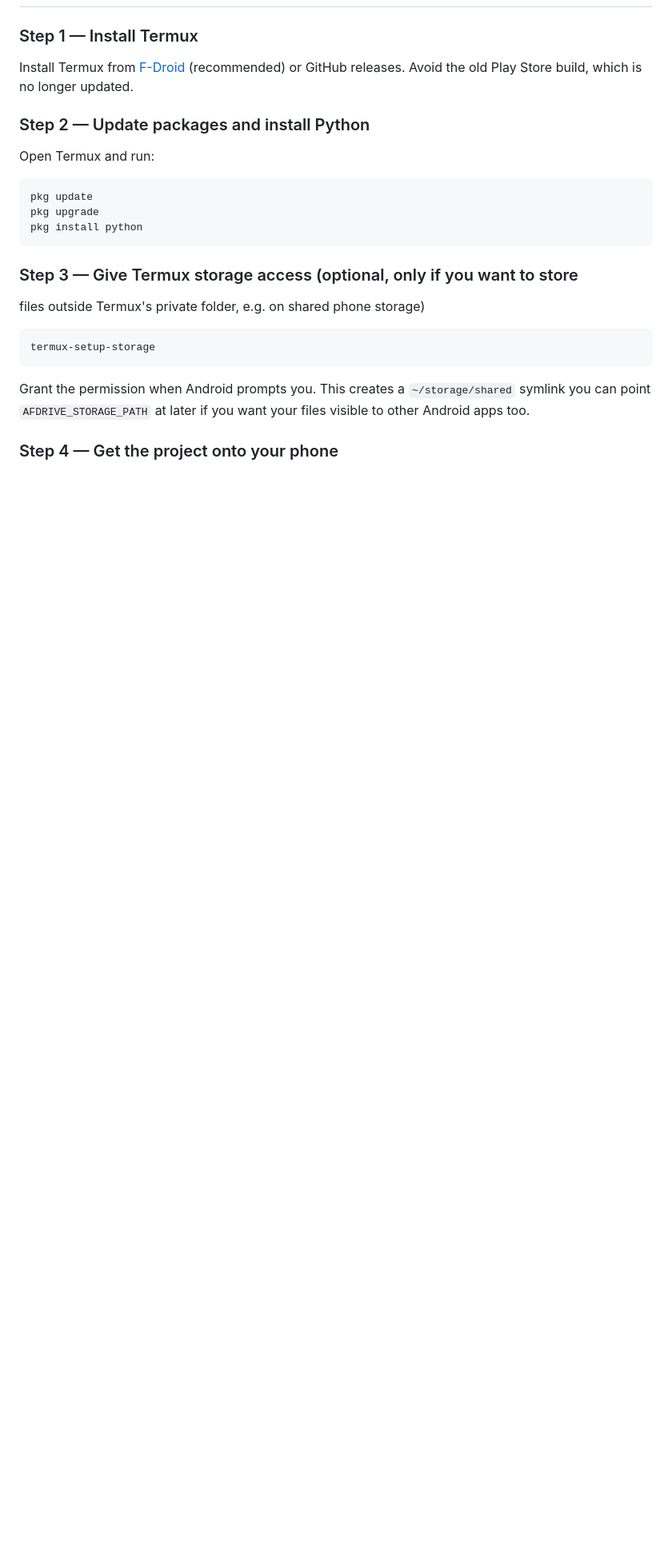
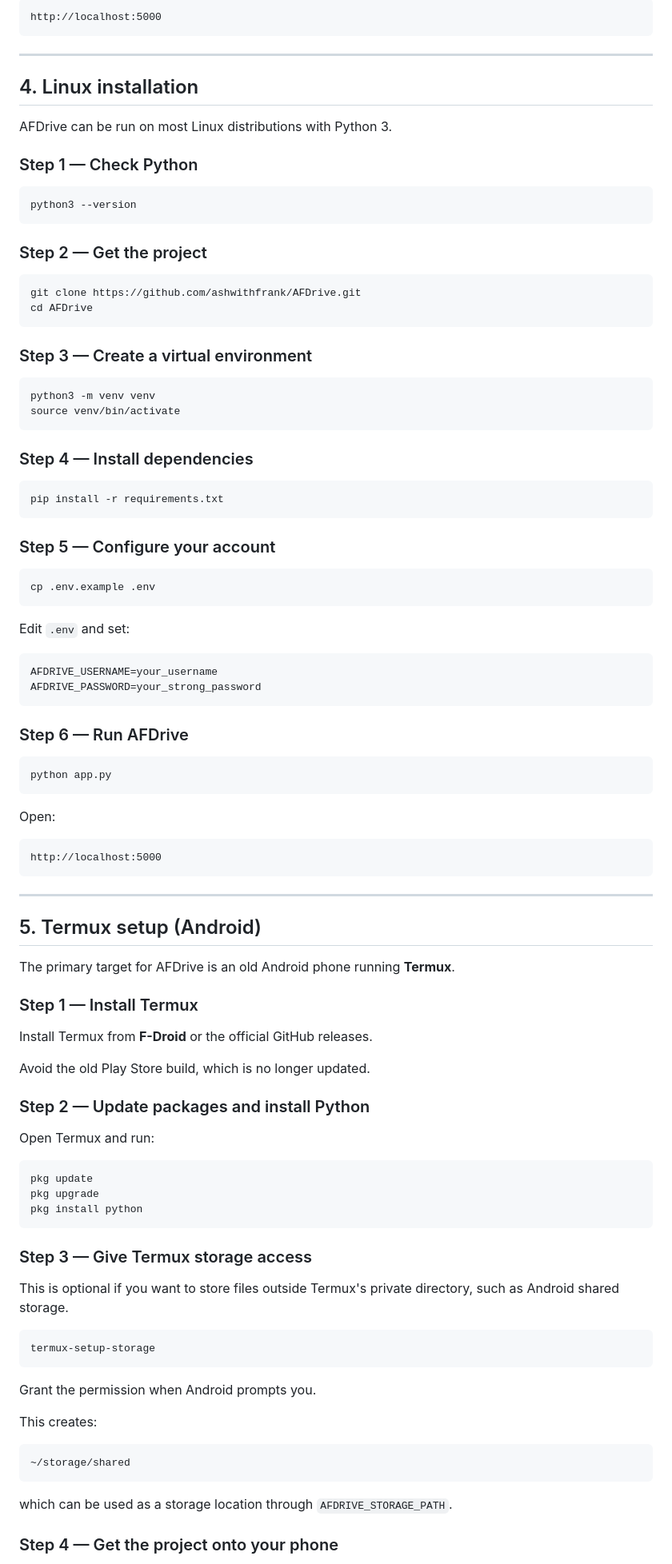
Before and after one commit to ashwithfrank/AFDrive, a Markdown page: README.md, the part around one of its changes. Shown at 80% size. Drawn GitHub-style; blank space fills up the shorter version.

````diff
--- a/README.md
+++ b/README.md
@@ -64,9 +184,75 @@ AFDrive/
+```text
+http://localhost:5000
+```
+
+---
+
+## 4. Linux installation
+
+AFDrive can be run on most Linux distributions with Python 3.
+
+### Step 1 — Check Python
+
+```bash
+python3 --version
+```
+
+### Step 2 — Get the project
+
+```bash
+git clone https://github.com/ashwithfrank/AFDrive.git
+cd AFDrive
+```
+
+### Step 3 — Create a virtual environment
+
+```bash
+python3 -m venv venv
+source venv/bin/activate
+```
+
+### Step 4 — Install dependencies
+
+```bash
+pip install -r requirements.txt
+```
+
+### Step 5 — Configure your account
+
+```bash
+cp .env.example .env
+```
+
+Edit `.env` and set:
+
+```text
+AFDRIVE_USERNAME=your_username
+AFDRIVE_PASSWORD=your_strong_password
+```
+
+### Step 6 — Run AFDrive
+
+```bash
+python app.py
+```
+
+Open:
+
+```text
+http://localhost:5000
+```
+
+---
+
+## 5. Termux setup (Android)
+
+The primary target for AFDrive is an old Android phone running **Termux**.
 
 ### Step 1 — Install Termux
 
-Install Termux from [F-Droid](https://f-droid.org/packages/com.termux/)
-(recommended) or GitHub releases. Avoid the old Play Store build, which is
-no longer updated.
+Install Termux from **F-Droid** or the official GitHub releases.
+
+Avoid the old Play Store build, which is no longer updated.
 
 ### Step 2 — Update packages and install Python
 
@@ -78,16 +264,23 @@ pkg upgrade
 pkg install python
 ```
 
-### Step 3 — Give Termux storage access (optional, only if you want to store
-files outside Termux's private folder, e.g. on shared phone storage)
+### Step 3 — Give Termux storage access
+
+This is optional if you want to store files outside Termux's private directory, such as Android shared storage.
 
 ```bash
 termux-setup-storage
 ```
 
-Grant the permission when Android prompts you. This creates a
-`~/storage/shared` symlink you can point `AFDRIVE_STORAGE_PATH` at later if
-you want your files visible to other Android apps too.
+Grant the permission when Android prompts you.
+
+This creates:
+
+```text
+~/storage/shared
+```
+
+which can be used as a storage location through `AFDRIVE_STORAGE_PATH`.
 
 ### Step 4 — Get the project onto your phone
 
````
Also changed, not shown: other parts of README.md (+419 -150 lines).
